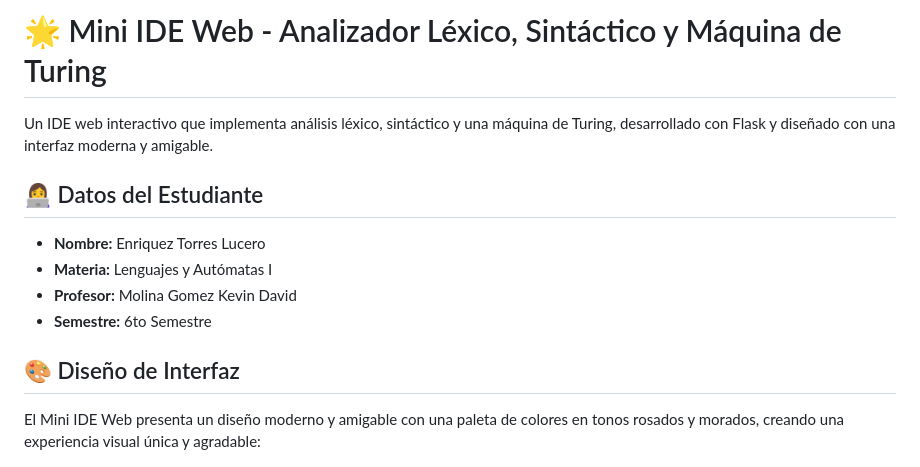
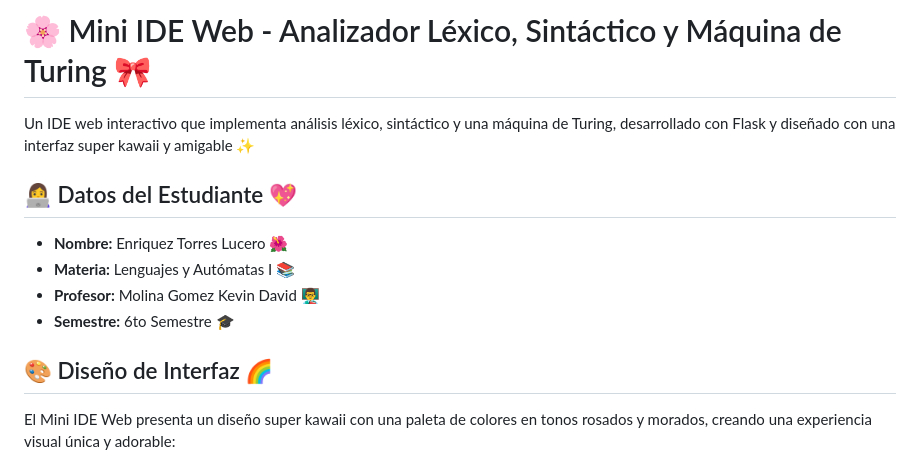
Before and after one commit to Luceritoet/Mini-IDE, a Markdown page: README.md, the part around the change printed below. Rendered like a GitHub page.

```diff
--- a/README.md
+++ b/README.md
@@ -1,17 +1,17 @@
-# 🌟 Mini IDE Web - Analizador Léxico, Sintáctico y Máquina de Turing
+# 🌸 Mini IDE Web - Analizador Léxico, Sintáctico y Máquina de Turing 🎀
 
-Un IDE web interactivo que implementa análisis léxico, sintáctico y una máquina de Turing, desarrollado con Flask y diseñado con una interfaz moderna y amigable.
+Un IDE web interactivo que implementa análisis léxico, sintáctico y una máquina de Turing, desarrollado con Flask y diseñado con una interfaz super kawaii y amigable ✨
 
-## 👩‍💻 Datos del Estudiante
+## 👩‍💻 Datos del Estudiante 💖
 
-- **Nombre:** Enriquez Torres Lucero
-- **Materia:** Lenguajes y Autómatas I
-- **Profesor:** Molina Gomez Kevin David
-- **Semestre:** 6to Semestre
+- **Nombre:** Enriquez Torres Lucero 🌺
+- **Materia:** Lenguajes y Autómatas I 📚
+- **Profesor:** Molina Gomez Kevin David 👨‍🏫
+- **Semestre:** 6to Semestre 🎓
 
-## 🎨 Diseño de Interfaz
+## 🎨 Diseño de Interfaz 🌈
 
-El Mini IDE Web presenta un diseño moderno y amigable con una paleta de colores en tonos rosados y morados, creando una experiencia visual única y agradable:
+El Mini IDE Web presenta un diseño super kawaii con una paleta de colores en tonos rosados y morados, creando una experiencia visual única y adorable:
 
 ![Interfaz](interfaz.jpg)
 ![Interfaz](interfaz2.jpg)
```
Also changed, not shown: other parts of README.md (+58 -56 lines), conejito.jpg.
